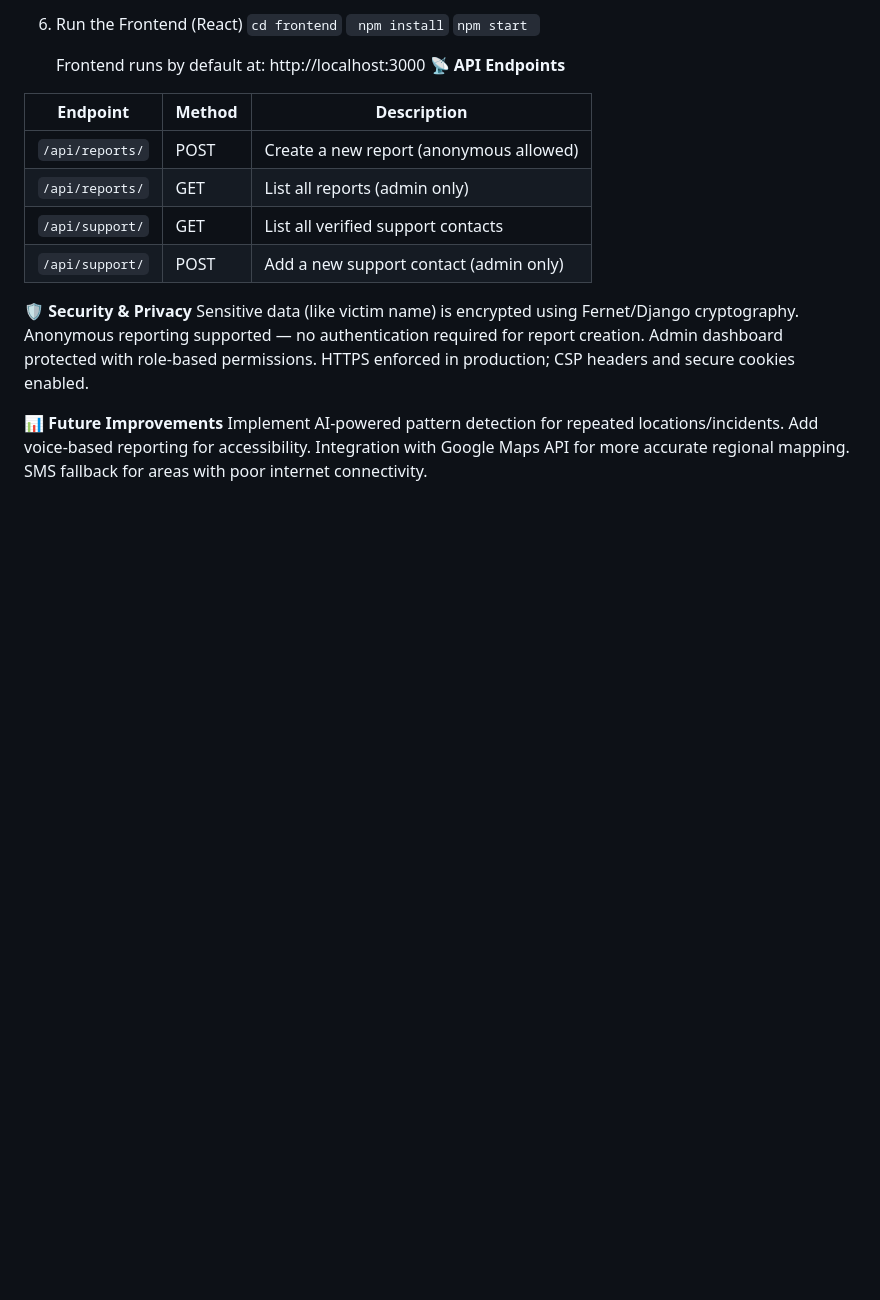
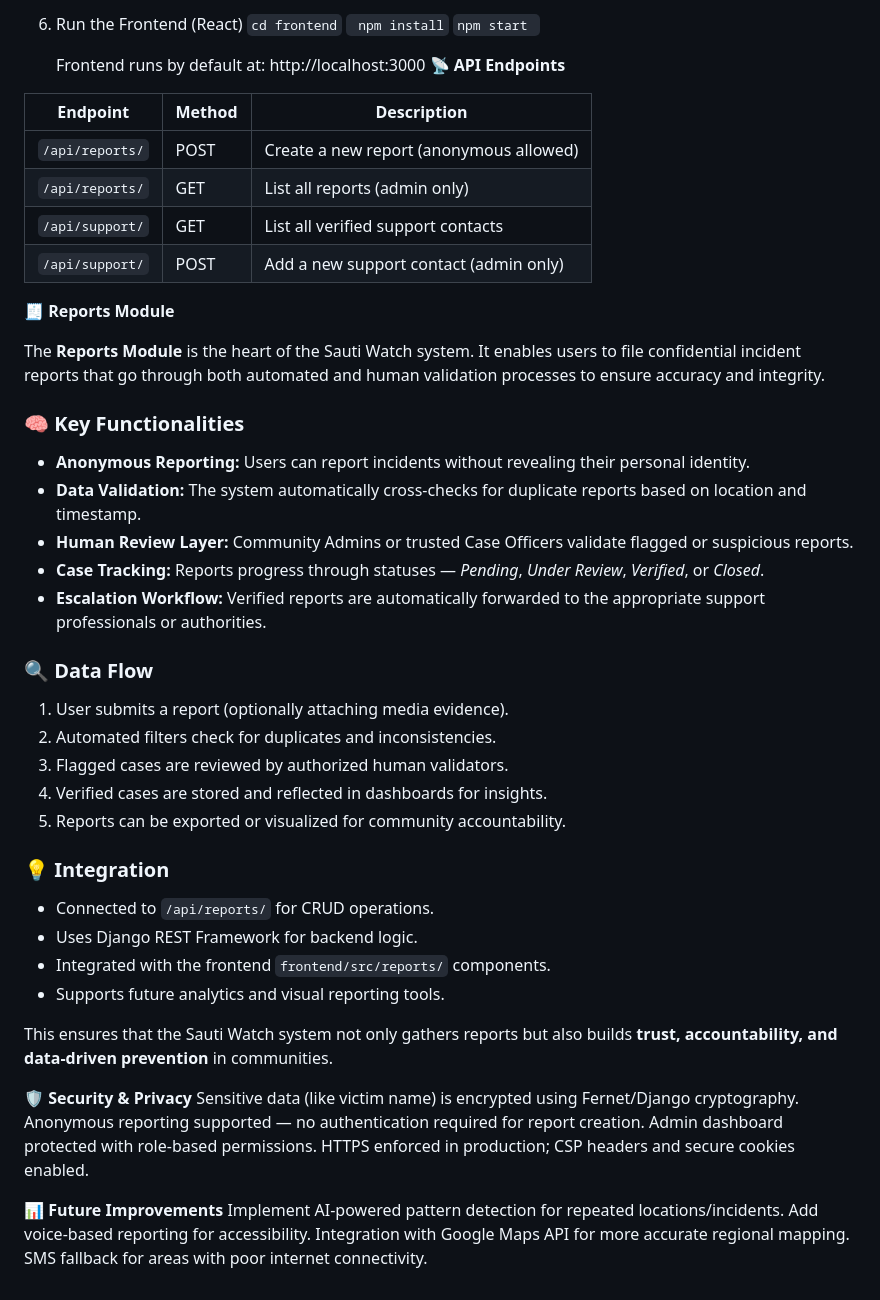
Before and after one commit to Shamimgardobuya/SautiWatch, a Markdown page: README.md, the part around the change. GitHub-like rendering; blank space fills up the shorter version.

Commit message:
Added Reports Module section to README

```diff
--- a/README.md
+++ b/README.md
@@ -98,6 +98,33 @@ Other Tools
   | `/api/support/` | GET    | List all verified support contacts      |
   | `/api/support/` | POST   | Add a new support contact (admin only)  |
 
+**🧾 Reports Module**
+
+The **Reports Module** is the heart of the Sauti Watch system. It enables users to file confidential incident reports that go through both automated and human validation processes to ensure accuracy and integrity.
+
+### 🧠 Key Functionalities
+- **Anonymous Reporting:** Users can report incidents without revealing their personal identity.
+- **Data Validation:** The system automatically cross-checks for duplicate reports based on location and timestamp.
+- **Human Review Layer:** Community Admins or trusted Case Officers validate flagged or suspicious reports.
+- **Case Tracking:** Reports progress through statuses — *Pending*, *Under Review*, *Verified*, or *Closed*.
+- **Escalation Workflow:** Verified reports are automatically forwarded to the appropriate support professionals or authorities.
+
+### 🔍 Data Flow
+1. User submits a report (optionally attaching media evidence).
+2. Automated filters check for duplicates and inconsistencies.
+3. Flagged cases are reviewed by authorized human validators.
+4. Verified cases are stored and reflected in dashboards for insights.
+5. Reports can be exported or visualized for community accountability.
+
+### 💡 Integration
+- Connected to `/api/reports/` for CRUD operations.
+- Uses Django REST Framework for backend logic.
+- Integrated with the frontend `frontend/src/reports/` components.
+- Supports future analytics and visual reporting tools.
+
+This ensures that the Sauti Watch system not only gathers reports but also builds **trust, accountability, and data-driven prevention** in communities.
+
+
 
 
 **🛡️ Security & Privacy**
```
